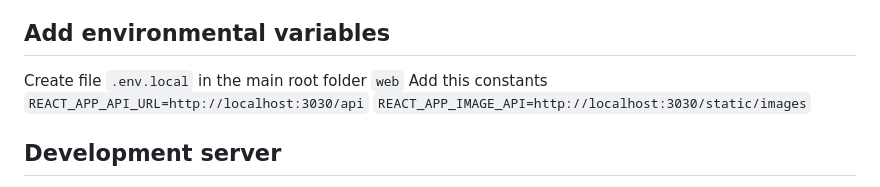
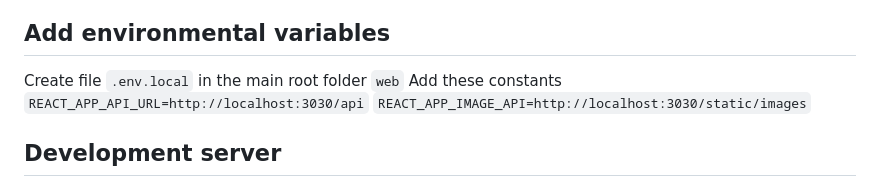
Before and after one commit to Niicksan/autosoft, a Markdown page: README.md, the part around the change. Rendered like a GitHub page.

```diff
--- a/README.md
+++ b/README.md
@@ -9,7 +9,7 @@ Next in `/web` folder run
 
 ## Add environmental variables
 Create file `.env.local` in the main root folder `web`
-Add this constants
+Add these constants
 `REACT_APP_API_URL=http://localhost:3030/api`
 `REACT_APP_IMAGE_API=http://localhost:3030/static/images`
 
```
